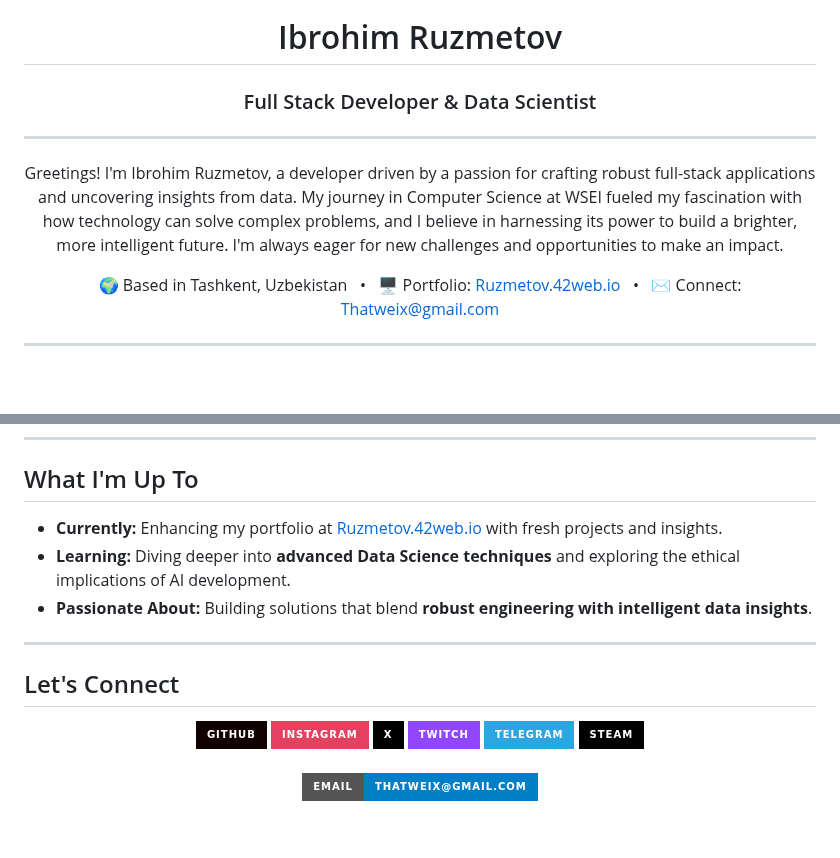
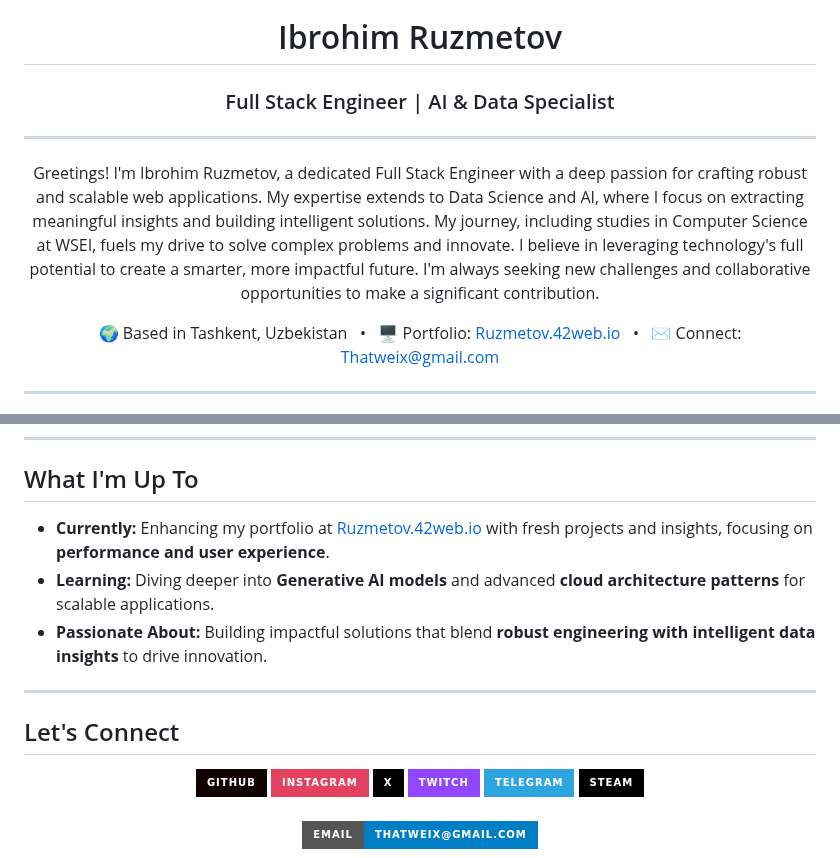
Before and after one commit to unbrokencivilization/unbrokencivilization, a Markdown page: README.md, 2 parts joined by grey strips. GitHub-like rendering; badges without logos; blank space fills up the shorter version.

Commit message:
Update README.md
SEO Best Practices Applied

```diff
--- a/README.md
+++ b/README.md
@@ -3,12 +3,12 @@
 </div>
 
 <h1 align="center">Ibrohim Ruzmetov</h1>
-<h3 align="center">Full Stack Developer & Data Scientist</h3>
+<h3 align="center">Full Stack Engineer | AI & Data Specialist</h3>
 
 ---
 
 <p align="center">
-  Greetings! I'm Ibrohim Ruzmetov, a developer driven by a passion for crafting robust full-stack applications and uncovering insights from data. My journey in Computer Science at WSEI fueled my fascination with how technology can solve complex problems, and I believe in harnessing its power to build a brighter, more intelligent future. I'm always eager for new challenges and opportunities to make an impact.
+  Greetings! I'm Ibrohim Ruzmetov, a dedicated Full Stack Engineer with a deep passion for crafting robust and scalable web applications. My expertise extends to Data Science and AI, where I focus on extracting meaningful insights and building intelligent solutions. My journey, including studies in Computer Science at WSEI, fuels my drive to solve complex problems and innovate. I believe in leveraging technology's full potential to create a smarter, more impactful future. I'm always seeking new challenges and collaborative opportunities to make a significant contribution.
 </p>
 
 <p align="center">
@@ -82,13 +82,14 @@ Here's a snapshot of the technologies and tools I wield to bring ideas to life a
 
 ## What I'm Up To
 
-* **Currently:** Enhancing my portfolio at [Ruzmetov.42web.io](http://Ruzmetov.42web.io) with fresh projects and insights.
-* **Learning:** Diving deeper into **advanced Data Science techniques** and exploring the ethical implications of AI development.
-* **Passionate About:** Building solutions that blend **robust engineering with intelligent data insights**.
+* **Currently:** Enhancing my portfolio at [Ruzmetov.42web.io](http://Ruzmetov.42web.io) with fresh projects and insights, focusing on **performance and user experience**.
+* **Learning:** Diving deeper into **Generative AI models** and advanced **cloud architecture patterns** for scalable applications.
+* **Passionate About:** Building impactful solutions that blend **robust engineering with intelligent data insights** to drive innovation.
 
 ---
 
 ## Let's Connect
+
 <p align="center">
   <a href="https://www.github.com/Rub4ik" target="_blank" rel="noreferrer">
     <img src="https://img.shields.io/badge/GitHub-100000?style=for-the-badge&logo=github&logoColor=white" alt="GitHub" />
```
